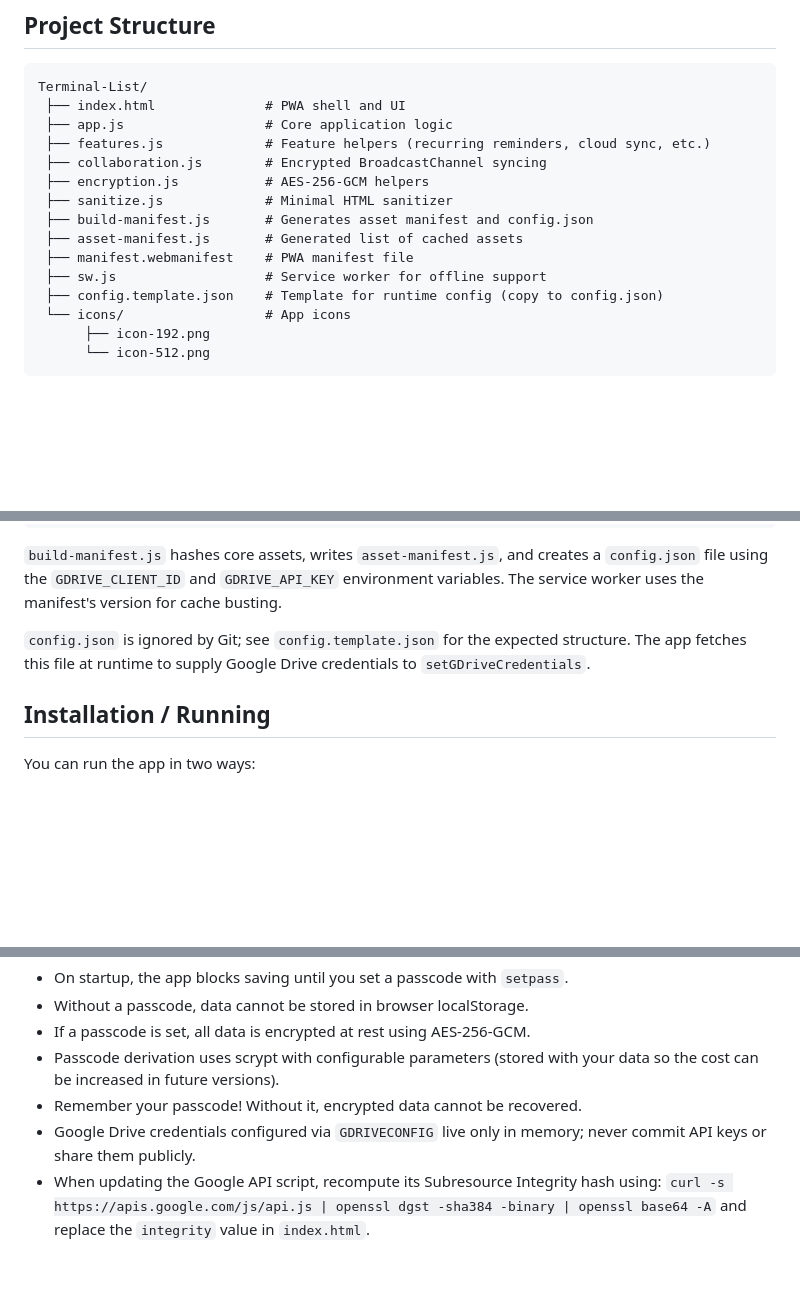
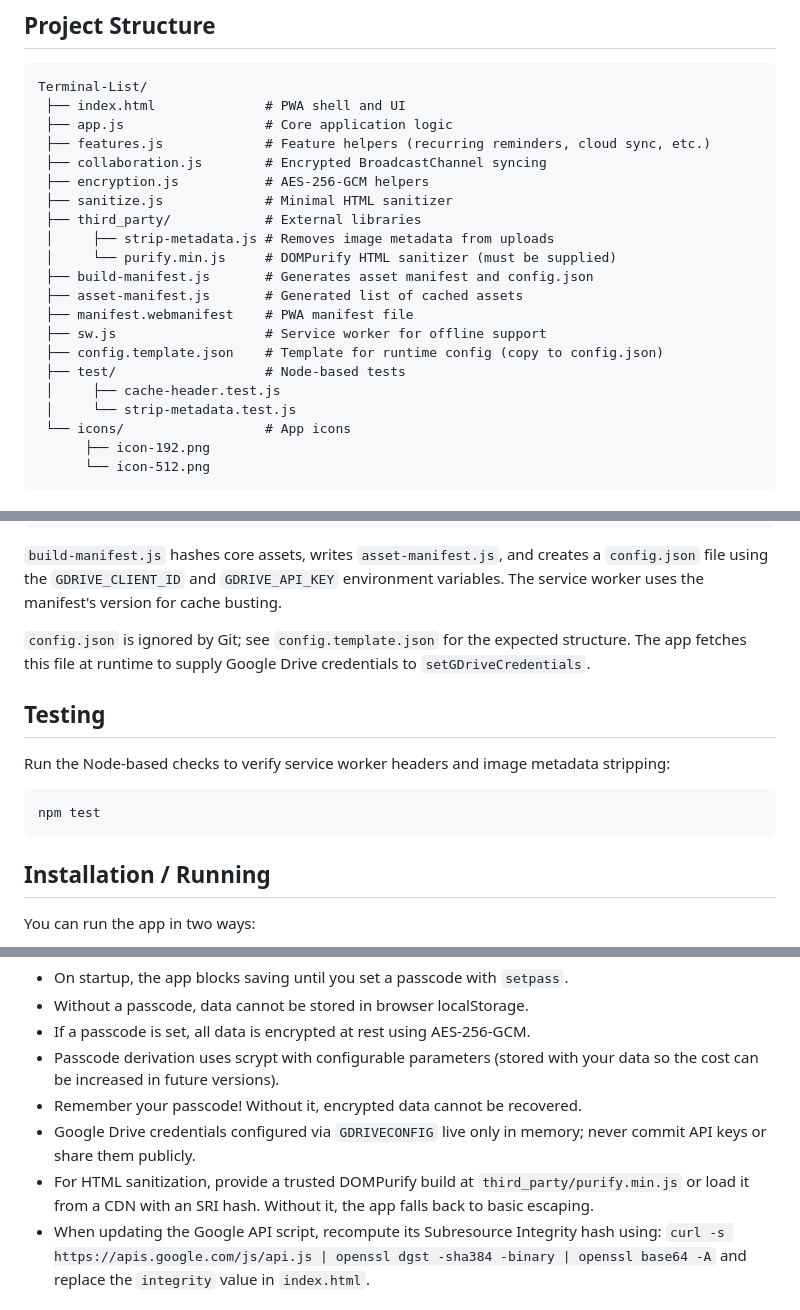
Before and after one commit to drs-az/Terminal, a Markdown page: README.md, 3 parts joined by grey strips. Drawn GitHub-style; blank space fills up the shorter version.

Commit message:
docs: update README with tests and sanitization notes

````diff
--- a/README.md
+++ b/README.md
@@ -33,11 +33,17 @@ Terminal-List/
  ├── collaboration.js        # Encrypted BroadcastChannel syncing
  ├── encryption.js           # AES-256-GCM helpers
  ├── sanitize.js             # Minimal HTML sanitizer
+ ├── third_party/            # External libraries
+ │     ├── strip-metadata.js # Removes image metadata from uploads
+ │     └── purify.min.js     # DOMPurify HTML sanitizer (must be supplied)
  ├── build-manifest.js       # Generates asset manifest and config.json
  ├── asset-manifest.js       # Generated list of cached assets
  ├── manifest.webmanifest    # PWA manifest file
  ├── sw.js                   # Service worker for offline support
  ├── config.template.json    # Template for runtime config (copy to config.json)
+ ├── test/                   # Node-based tests
+ │     ├── cache-header.test.js
+ │     └── strip-metadata.test.js
  └── icons/                  # App icons
       ├── icon-192.png
       └── icon-512.png
@@ -56,6 +62,14 @@ node build-manifest.js
 `build-manifest.js` hashes core assets, writes `asset-manifest.js`, and creates a `config.json` file using the `GDRIVE_CLIENT_ID` and `GDRIVE_API_KEY` environment variables. The service worker uses the manifest's version for cache busting.
 
 `config.json` is ignored by Git; see `config.template.json` for the expected structure. The app fetches this file at runtime to supply Google Drive credentials to `setGDriveCredentials`.
+
+## Testing
+
+Run the Node-based checks to verify service worker headers and image metadata stripping:
+
+```bash
+npm test
+```
 
 ## Installation / Running
 
@@ -255,6 +269,7 @@ await collab.broadcast(); // sync current tasks/notes to other tabs with same se
    your data so the cost can be increased in future versions).
 - Remember your passcode! Without it, encrypted data cannot be recovered.
 - Google Drive credentials configured via `GDRIVECONFIG` live only in memory; never commit API keys or share them publicly.
+- For HTML sanitization, provide a trusted DOMPurify build at `third_party/purify.min.js` or load it from a CDN with an SRI hash. Without it, the app falls back to basic escaping.
 - When updating the Google API script, recompute its Subresource Integrity hash using:
   `curl -s https://apis.google.com/js/api.js | openssl dgst -sha384 -binary | openssl base64 -A`
   and replace the `integrity` value in `index.html`.
````
